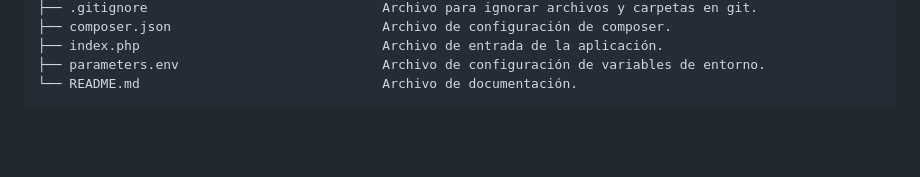
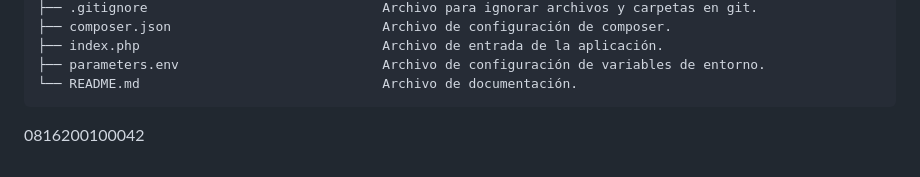
Before and after one commit to Manuel10Flores/ReposicionNG, a Markdown page: README.md, the part around the change. GitHub-like rendering; blank space fills up the shorter version.

Commit message:
Reposicion

````diff
--- a/README.md
+++ b/README.md
@@ -50,3 +50,4 @@ SimplePHP_MVC_OOP
 ├── parameters.env                          Archivo de configuración de variables de entorno.
 └── README.md                               Archivo de documentación.
 ```
+0816200100042
````
